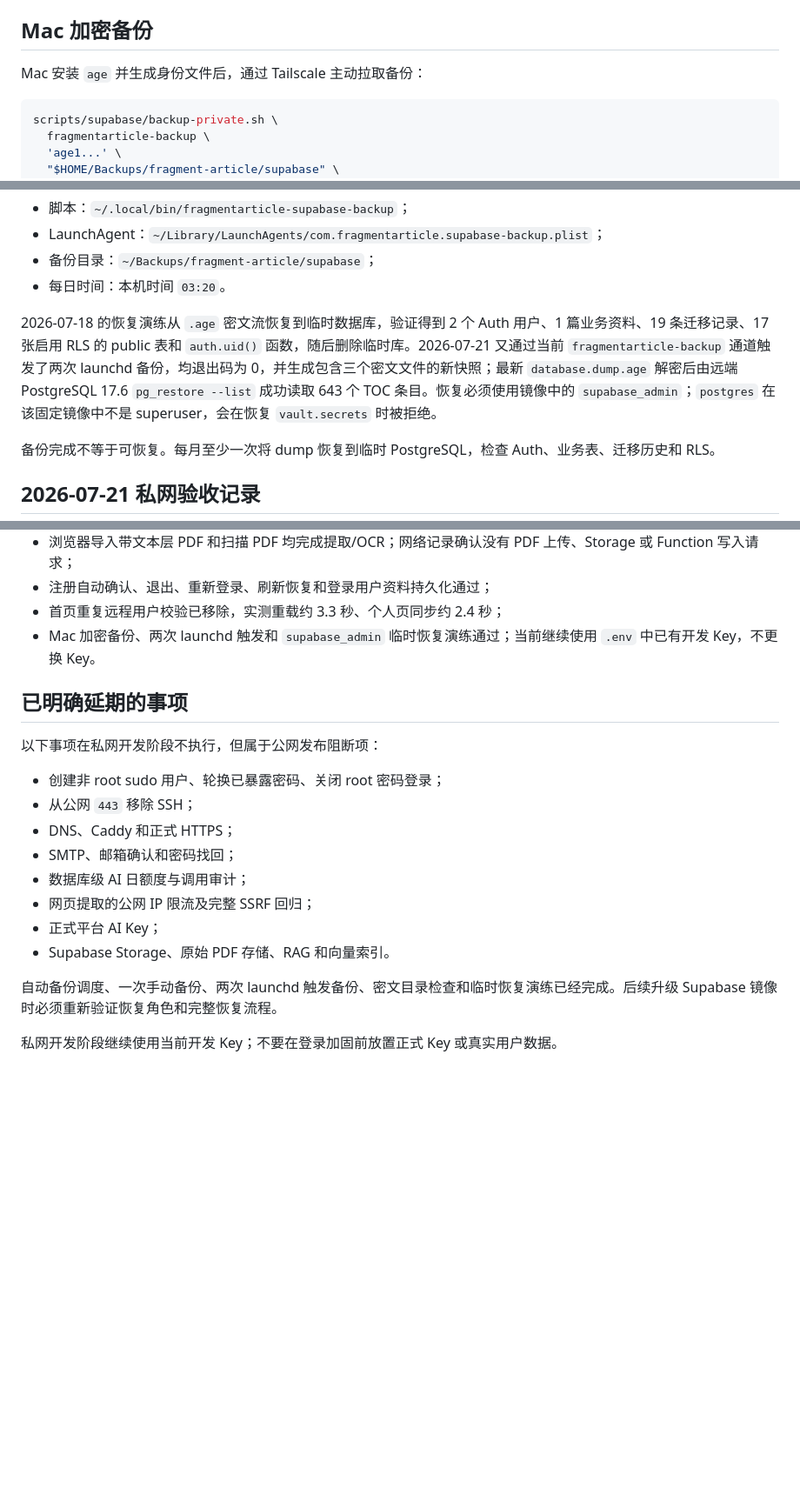
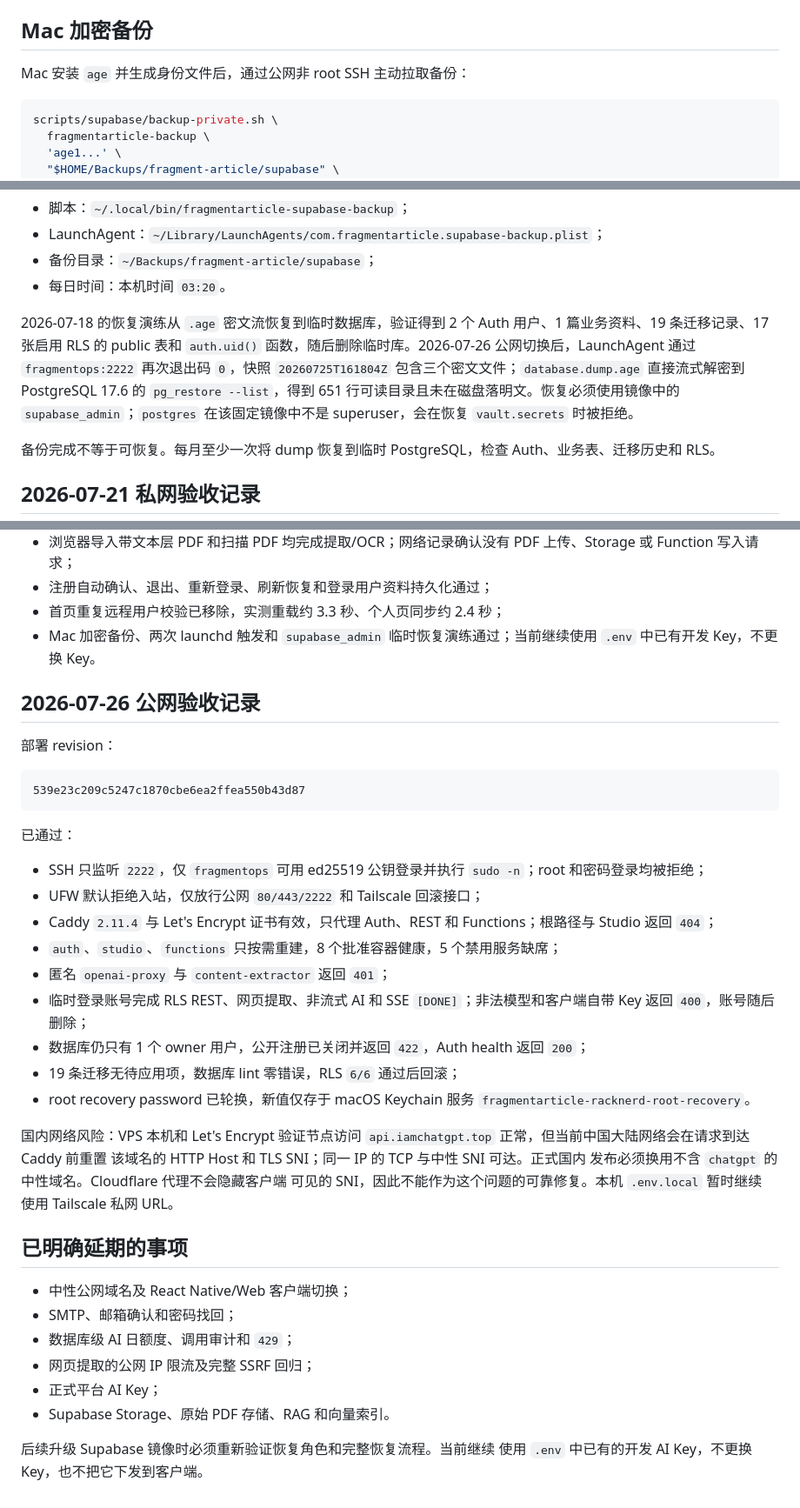
Before and after one commit to sumaliqinghua/fragmentstudy, a Markdown page: infra/supabase/README.md, 3 parts joined by grey strips. Shown at 87% size. Rendered like a GitHub page; blank space fills up the shorter version.

````diff
--- a/infra/supabase/README.md
+++ b/infra/supabase/README.md
@@ -153,7 +153,7 @@ sudo systemctl disable caddy
 
 ## Mac 加密备份
 
-Mac 安装 `age` 并生成身份文件后，通过 Tailscale 主动拉取备份：
+Mac 安装 `age` 并生成身份文件后，通过公网非 root SSH 主动拉取备份：
 
 ```bash
 scripts/supabase/backup-private.sh \
@@ -174,7 +174,7 @@ scripts/supabase/backup-private.sh \
 - 备份目录：`~/Backups/fragment-article/supabase`；
 - 每日时间：本机时间 `03:20`。
 
-2026-07-18 的恢复演练从 `.age` 密文流恢复到临时数据库，验证得到 2 个 Auth 用户、1 篇业务资料、19 条迁移记录、17 张启用 RLS 的 public 表和 `auth.uid()` 函数，随后删除临时库。2026-07-21 又通过当前 `fragmentarticle-backup` 通道触发了两次 launchd 备份，均退出码为 0，并生成包含三个密文文件的新快照；最新 `database.dump.age` 解密后由远端 PostgreSQL 17.6 `pg_restore --list` 成功读取 643 个 TOC 条目。恢复必须使用镜像中的 `supabase_admin`；`postgres` 在该固定镜像中不是 superuser，会在恢复 `vault.secrets` 时被拒绝。
+2026-07-18 的恢复演练从 `.age` 密文流恢复到临时数据库，验证得到 2 个 Auth 用户、1 篇业务资料、19 条迁移记录、17 张启用 RLS 的 public 表和 `auth.uid()` 函数，随后删除临时库。2026-07-26 公网切换后，LaunchAgent 通过 `fragmentops:2222` 再次退出码 `0`，快照 `20260725T161804Z` 包含三个密文文件；`database.dump.age` 直接流式解密到 PostgreSQL 17.6 的 `pg_restore --list`，得到 651 行可读目录且未在磁盘落明文。恢复必须使用镜像中的 `supabase_admin`；`postgres` 在该固定镜像中不是 superuser，会在恢复 `vault.secrets` 时被拒绝。
 
 备份完成不等于可恢复。每月至少一次将 dump 恢复到临时 PostgreSQL，检查 Auth、业务表、迁移历史和 RLS。
 
@@ -193,19 +193,41 @@ scripts/supabase/backup-private.sh \
 - 首页重复远程用户校验已移除，实测重载约 3.3 秒、个人页同步约 2.4 秒；
 - Mac 加密备份、两次 launchd 触发和 `supabase_admin` 临时恢复演练通过；当前继续使用 `.env` 中已有开发 Key，不更换 Key。
 
+## 2026-07-26 公网验收记录
+
+部署 revision：
+
+```text
+539e23c209c5247c1870cbe6ea2ffea550b43d87
+```
+
+已通过：
+
+- SSH 只监听 `2222`，仅 `fragmentops` 可用 ed25519 公钥登录并执行 `sudo -n`；root 和密码登录均被拒绝；
+- UFW 默认拒绝入站，仅放行公网 `80/443/2222` 和 Tailscale 回滚接口；
+- Caddy `2.11.4` 与 Let's Encrypt 证书有效，只代理 Auth、REST 和 Functions；根路径与 Studio 返回 `404`；
+- `auth`、`studio`、`functions` 只按需重建，8 个批准容器健康，5 个禁用服务缺席；
+- 匿名 `openai-proxy` 与 `content-extractor` 返回 `401`；
+- 临时登录账号完成 RLS REST、网页提取、非流式 AI 和 SSE `[DONE]`；非法模型和客户端自带 Key 返回 `400`，账号随后删除；
+- 数据库仍只有 1 个 owner 用户，公开注册已关闭并返回 `422`，Auth health 返回 `200`；
+- 19 条迁移无待应用项，数据库 lint 零错误，RLS `6/6` 通过后回滚；
+- root recovery password 已轮换，新值仅存于 macOS Keychain 服务 `fragmentarticle-racknerd-root-recovery`。
+
+国内网络风险：VPS 本机和 Let's Encrypt 验证节点访问
+`api.iamchatgpt.top` 正常，但当前中国大陆网络会在请求到达 Caddy 前重置
+该域名的 HTTP Host 和 TLS SNI；同一 IP 的 TCP 与中性 SNI 可达。正式国内
+发布必须换用不含 `chatgpt` 的中性域名。Cloudflare 代理不会隐藏客户端
+可见的 SNI，因此不能作为这个问题的可靠修复。本机 `.env.local` 暂时继续
+使用 Tailscale 私网 URL。
+
 ## 已明确延期的事项
 
-以下事项在私网开发阶段不执行，但属于公网发布阻断项：
-
-- 创建非 root sudo 用户、轮换已暴露密码、关闭 root 密码登录；
-- 从公网 `443` 移除 SSH；
-- DNS、Caddy 和正式 HTTPS；
+- 中性公网域名及 React Native/Web 客户端切换；
 - SMTP、邮箱确认和密码找回；
-- 数据库级 AI 日额度与调用审计；
+- 数据库级 AI 日额度、调用审计和 `429`；
 - 网页提取的公网 IP 限流及完整 SSRF 回归；
 - 正式平台 AI Key；
 - Supabase Storage、原始 PDF 存储、RAG 和向量索引。
 
-自动备份调度、一次手动备份、两次 launchd 触发备份、密文目录检查和临时恢复演练已经完成。后续升级 Supabase 镜像时必须重新验证恢复角色和完整恢复流程。
-
-私网开发阶段继续使用当前开发 Key；不要在登录加固前放置正式 Key 或真实用户数据。
+后续升级 Supabase 镜像时必须重新验证恢复角色和完整恢复流程。当前继续
+使用 `.env` 中已有的开发 AI Key，不更换 Key，也不把它下发到客户端。
````
Also changed, not shown: Docs/Supabase自托管搭建与Unity接入实战.md (+39 -27 lines), 1 other file.
